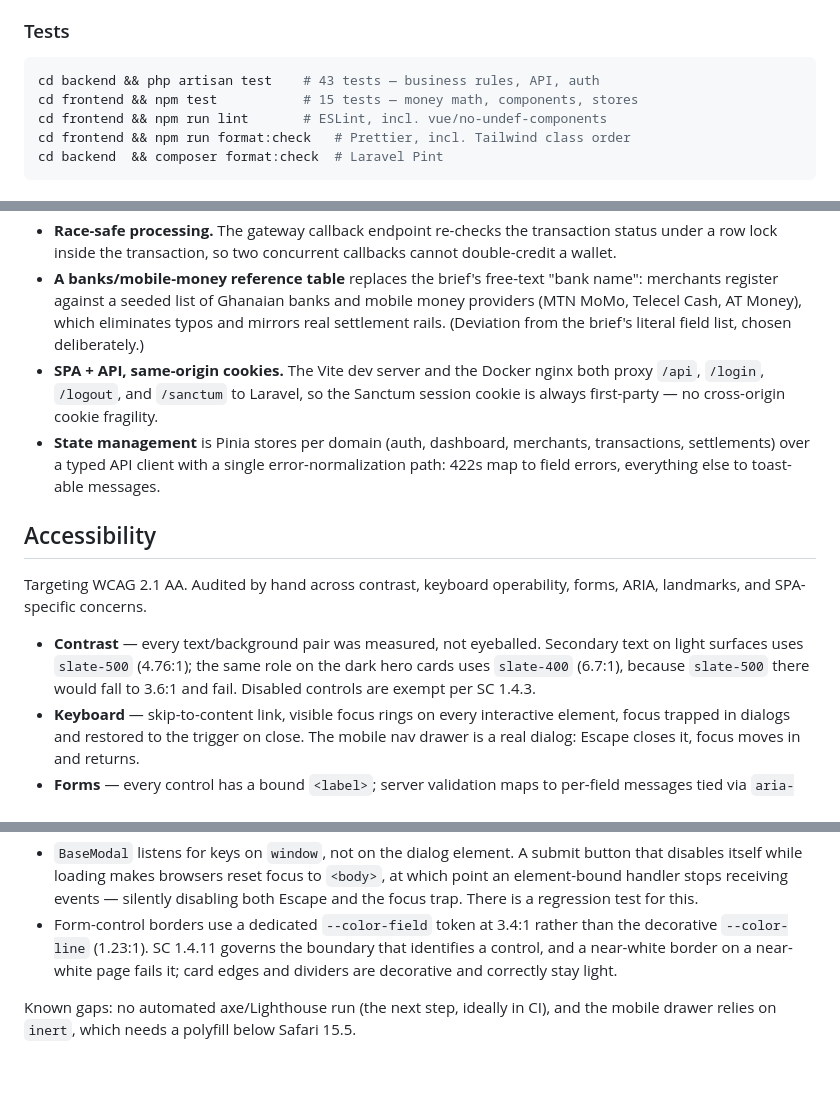
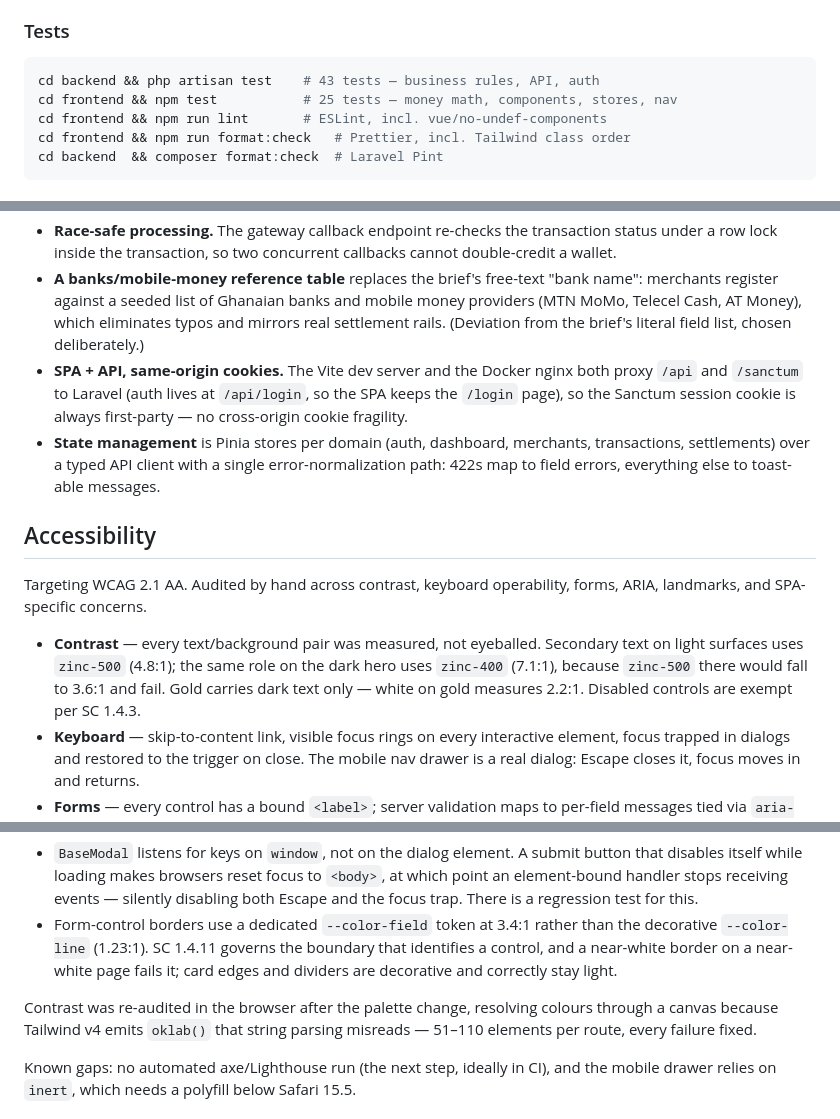
Before and after one commit to danagbemava/kudi, a Markdown page: README.md, 3 parts joined by grey strips. GitHub-like rendering; blank space fills up the shorter version.

Commit message:
docs: correct README details that went stale
Test count, the auth path after it moved under /api, and the contrast
notes still describing the old slate palette.

Claude-Session: https://claude.ai/code/session_01JuoUUbG6tBU4VSEEem2VoV

````diff
--- a/README.md
+++ b/README.md
@@ -38,7 +38,7 @@ Open **http://localhost:5173** — the Vite dev server proxies API calls to Lara
 
 ```bash
 cd backend && php artisan test    # 43 tests — business rules, API, auth
-cd frontend && npm test           # 15 tests — money math, components, stores
+cd frontend && npm test           # 25 tests — money math, components, stores, nav
 cd frontend && npm run lint       # ESLint, incl. vue/no-undef-components
 cd frontend && npm run format:check   # Prettier, incl. Tailwind class order
 cd backend  && composer format:check  # Laravel Pint
@@ -79,14 +79,14 @@ The interface is built around the settlement cycle rather than around a grid of
 - **Pending payments never touch wallets.** They credit only when processed; a settlement run between creation and processing simply leaves them for the next batch.
 - **Race-safe processing.** The gateway callback endpoint re-checks the transaction status under a row lock inside the transaction, so two concurrent callbacks cannot double-credit a wallet.
 - **A banks/mobile-money reference table** replaces the brief's free-text "bank name": merchants register against a seeded list of Ghanaian banks and mobile money providers (MTN MoMo, Telecel Cash, AT Money), which eliminates typos and mirrors real settlement rails. (Deviation from the brief's literal field list, chosen deliberately.)
-- **SPA + API, same-origin cookies.** The Vite dev server and the Docker nginx both proxy `/api`, `/login`, `/logout`, and `/sanctum` to Laravel, so the Sanctum session cookie is always first-party — no cross-origin cookie fragility.
+- **SPA + API, same-origin cookies.** The Vite dev server and the Docker nginx both proxy `/api` and `/sanctum` to Laravel (auth lives at `/api/login`, so the SPA keeps the `/login` page), so the Sanctum session cookie is always first-party — no cross-origin cookie fragility.
 - **State management** is Pinia stores per domain (auth, dashboard, merchants, transactions, settlements) over a typed API client with a single error-normalization path: 422s map to field errors, everything else to toast-able messages.
 
 ## Accessibility
 
 Targeting WCAG 2.1 AA. Audited by hand across contrast, keyboard operability, forms, ARIA, landmarks, and SPA-specific concerns.
 
-- **Contrast** — every text/background pair was measured, not eyeballed. Secondary text on light surfaces uses `slate-500` (4.76:1); the same role on the dark hero cards uses `slate-400` (6.7:1), because `slate-500` there would fall to 3.6:1 and fail. Disabled controls are exempt per SC 1.4.3.
+- **Contrast** — every text/background pair was measured, not eyeballed. Secondary text on light surfaces uses `zinc-500` (4.8:1); the same role on the dark hero uses `zinc-400` (7.1:1), because `zinc-500` there would fall to 3.6:1 and fail. Gold carries dark text only — white on gold measures 2.2:1. Disabled controls are exempt per SC 1.4.3.
 - **Keyboard** — skip-to-content link, visible focus rings on every interactive element, focus trapped in dialogs and restored to the trigger on close. The mobile nav drawer is a real dialog: Escape closes it, focus moves in and returns.
 - **Forms** — every control has a bound `<label>`; server validation maps to per-field messages tied via `aria-describedby` with `aria-invalid`, and errors announce through `role="alert"`.
 - **Status messages** — route changes, result counts after filtering, and load failures all announce through live regions; SPA navigation and in-place table swaps are otherwise silent. The payment fee breakdown announces once, ~700ms after typing stops, rather than interrupting on every keystroke of the amount. Error toasts never auto-dismiss, and hovering or focusing a toast pauses its timer (SC 2.2.1).
@@ -97,6 +97,8 @@ Two findings worth calling out, because they are invisible in a static reading o
 
 - `BaseModal` listens for keys on `window`, not on the dialog element. A submit button that disables itself while loading makes browsers reset focus to `<body>`, at which point an element-bound handler stops receiving events — silently disabling both Escape and the focus trap. There is a regression test for this.
 - Form-control borders use a dedicated `--color-field` token at 3.4:1 rather than the decorative `--color-line` (1.23:1). SC 1.4.11 governs the boundary that identifies a control, and a near-white border on a near-white page fails it; card edges and dividers are decorative and correctly stay light.
+
+Contrast was re-audited in the browser after the palette change, resolving colours through a canvas because Tailwind v4 emits `oklab()` that string parsing misreads — 51–110 elements per route, every failure fixed.
 
 Known gaps: no automated axe/Lighthouse run (the next step, ideally in CI), and the mobile drawer relies on `inert`, which needs a polyfill below Safari 15.5.
 
````
